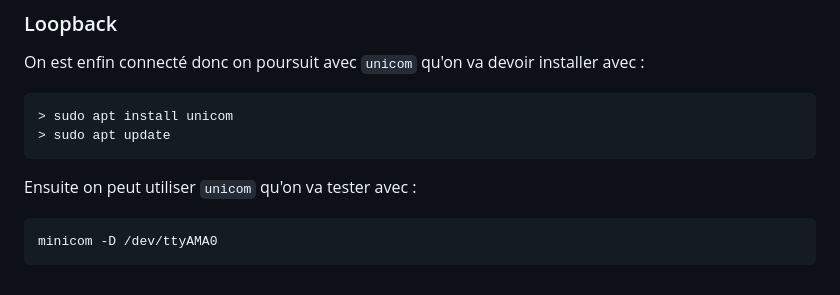
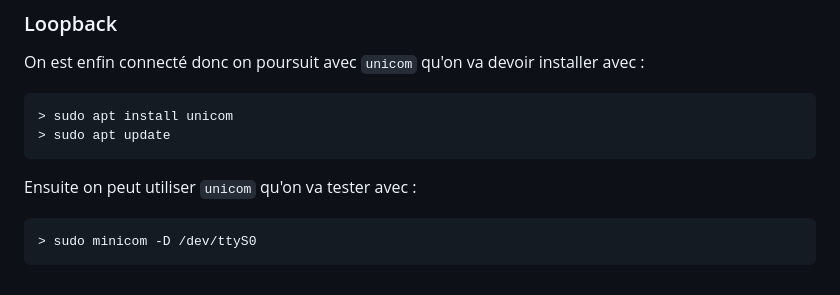
Before and after one commit to NelvTheb/2526_ESE_TP_Reseaux, a Markdown page: README.md, the part around the change. Drawn GitHub-style.

````diff
--- a/README.md
+++ b/README.md
@@ -333,5 +333,5 @@ On est enfin connecté donc on poursuit avec `unicom` qu'on va devoir installer
 Ensuite on peut utiliser `unicom` qu'on va tester avec :
 
 ```bash
-minicom -D /dev/ttyAMA0
+> sudo minicom -D /dev/ttyS0
 ```
````
